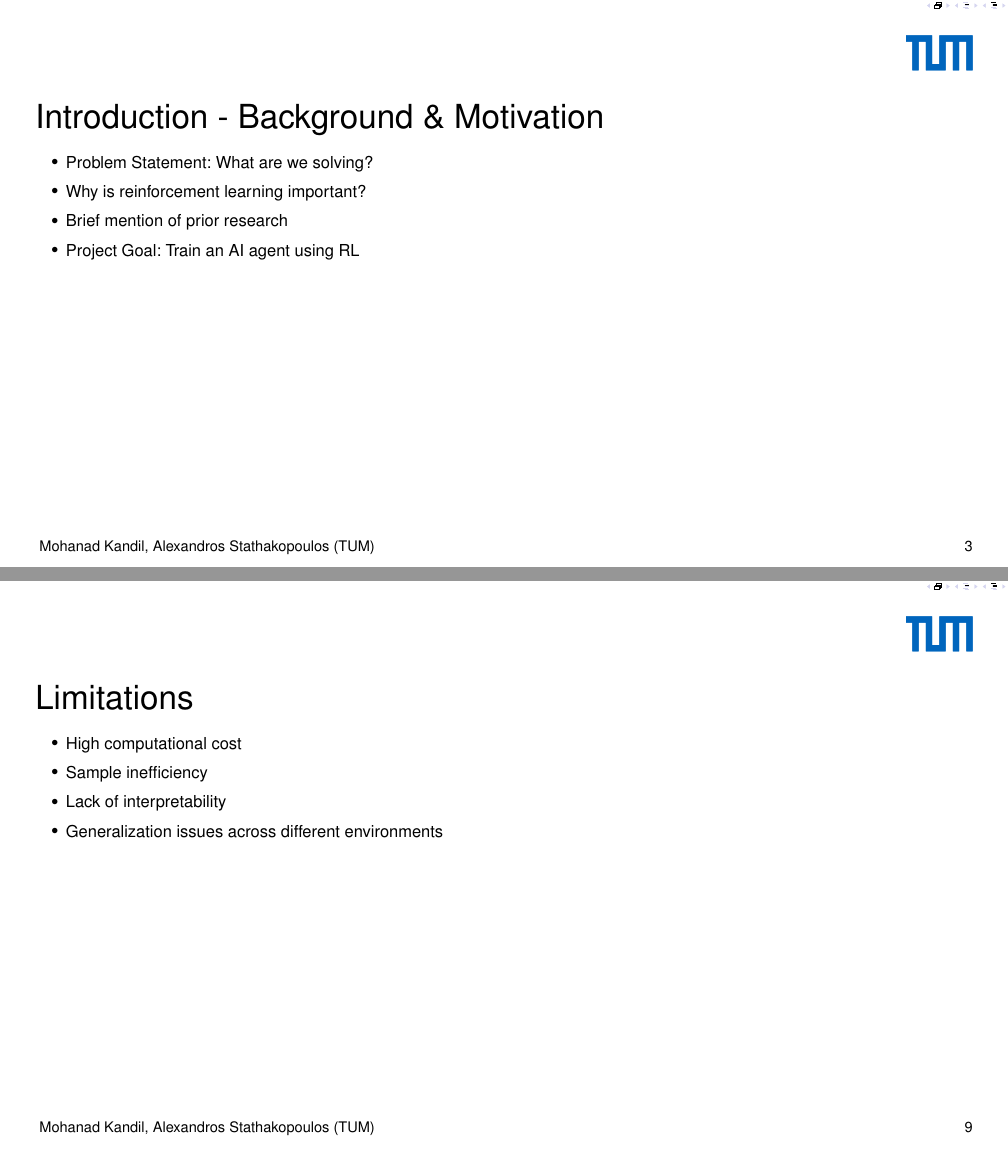
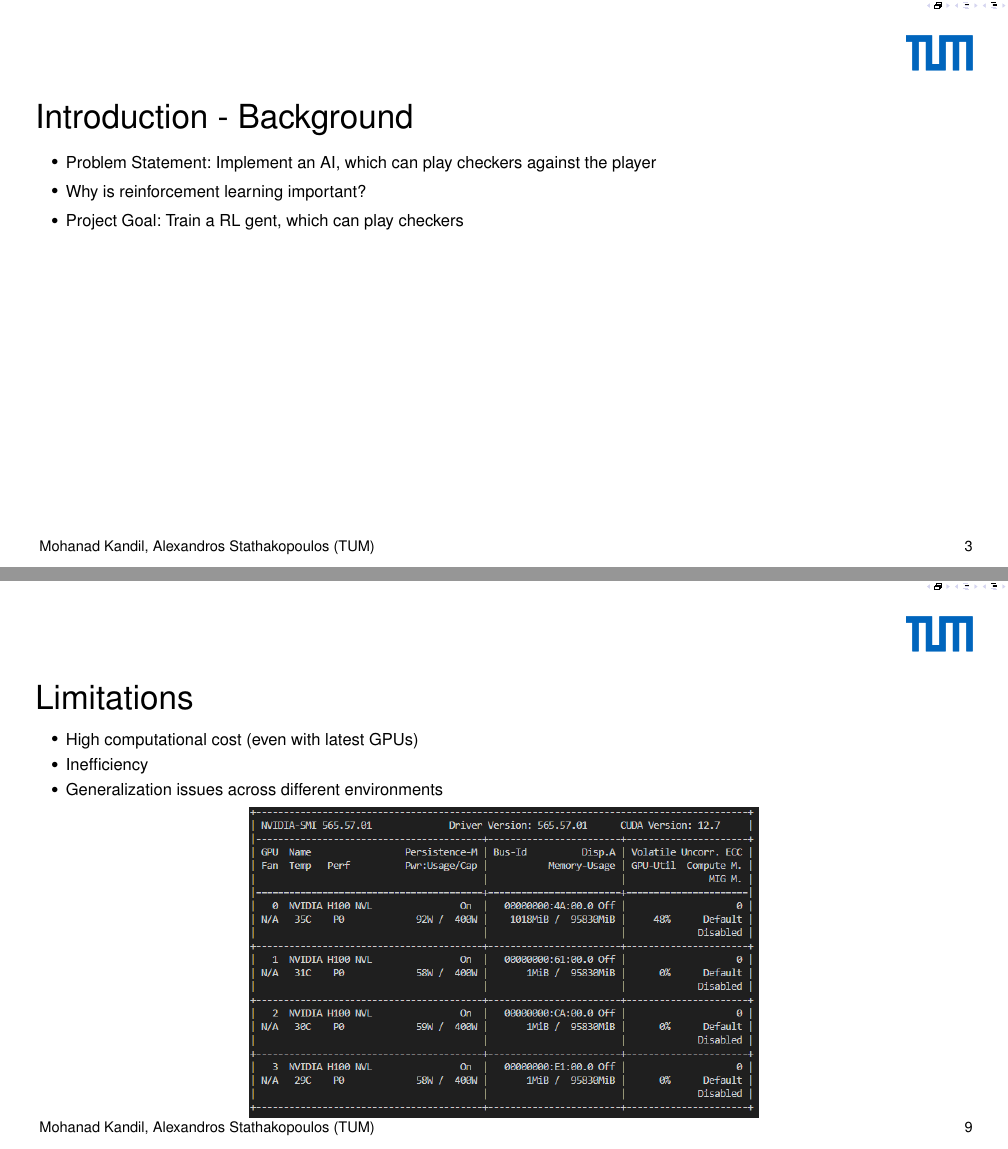
Before and after one commit to mohanadkandil/rl-tum, a LaTeX poster (presentation-final/presentation.tex): pages 3 and 9 of 12, joined at a grey line. Compiled offline with pdfLaTeX.

Commit message:
update presentation

```diff
--- a/presentation-final/presentation.tex
+++ b/presentation-final/presentation.tex
@@ -69,12 +69,11 @@
 
 % Slide 2: Introduction - Background & Motivation
 \begin{frame}
-    \frametitle{Introduction - Background \& Motivation}
+    \frametitle{Introduction - Background}
     \begin{itemize}
-        \item Problem Statement: What are we solving?
+        \item Problem Statement: Implement an AI, which can play checkers against the player
         \item Why is reinforcement learning important?
-        \item Brief mention of prior research
-        \item Project Goal: Train an AI agent using RL
+        \item Project Goal: Train a RL gent, which can play checkers
     \end{itemize}
 \end{frame}
 
@@ -141,11 +139,13 @@
 \begin{frame}
     \frametitle{Limitations}
     \begin{itemize}
-        \item High computational cost
-        \item Sample inefficiency
-        \item Lack of interpretability
+        \item High computational cost (even with latest GPUs)
+        \item Inefficiency
         \item Generalization issues across different environments
     \end{itemize}
+    \centering
+    \vspace{-0.4cm}
+    \includegraphics[scale=0.75]{h100}
 \end{frame}
 
 % Slide 9: Conclusion & Summary
```
Also changed, not shown: presentation-final/Ressourcen/_Bilder/code_structure.png (added), presentation-final/Ressourcen/_Bilder/h100.png (added), presentation-final/Ressourcen/_Bilder/performance.png (added), presentation-final/presentation.pdf, presentation-final/presentation.tex (11 more changed lines), 2 other files.
